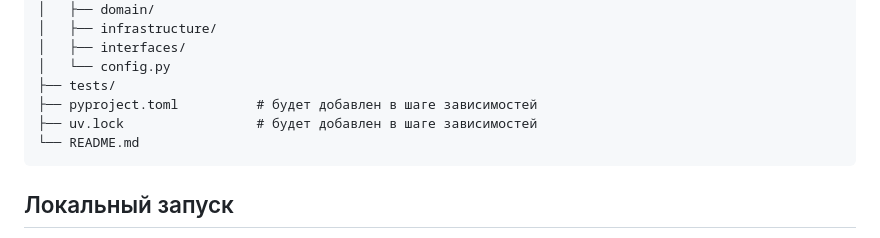
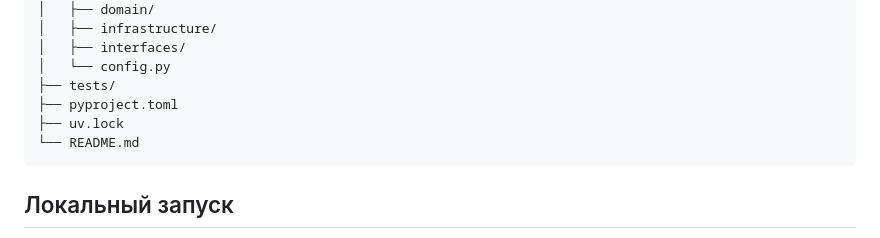
Before and after one commit to riasnoi/asr-system, a Markdown page: README.md, the part around the change. Drawn GitHub-style.

````diff
--- a/README.md
+++ b/README.md
@@ -33,8 +33,8 @@ asr-system/
 │   ├── interfaces/
 │   └── config.py
 ├── tests/
-├── pyproject.toml          # будет добавлен в шаге зависимостей
-├── uv.lock                 # будет добавлен в шаге зависимостей
+├── pyproject.toml
+├── uv.lock
 └── README.md
 ```
 
````
